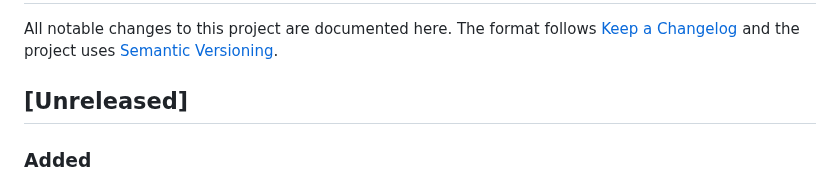
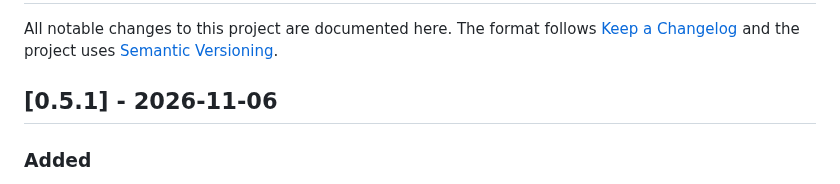
Before and after one commit to Arborae/docker2homeassistant, a Markdown page: CHANGELOG.md, the part around the change. Rendered like a GitHub page.

Commit message:
docs: changelog – date the 0.5.1 section
Closes #238

Co-Authored-By: Claude Opus 5.5 <noreply@anthropic.com>

```diff
--- a/CHANGELOG.md
+++ b/CHANGELOG.md
@@ -3,7 +3,7 @@
 All notable changes to this project are documented here.
 The format follows [Keep a Changelog](https://keepachangelog.com/en/1.1.0/) and the project uses [Semantic Versioning](https://semver.org/).
 
-## [Unreleased]
+## [0.5.1] - 2026-11-06
 
 ### Added
 - Telegram: the label `d2ha.notify=false` turns off crash and unhealthy alerts for a
```
